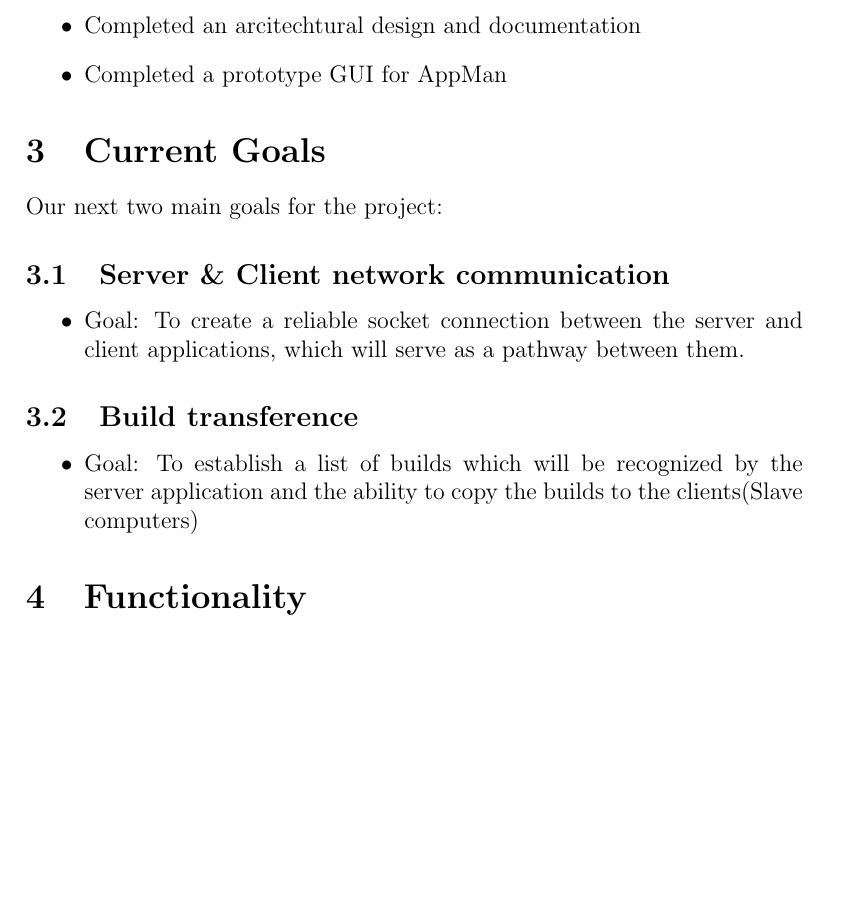
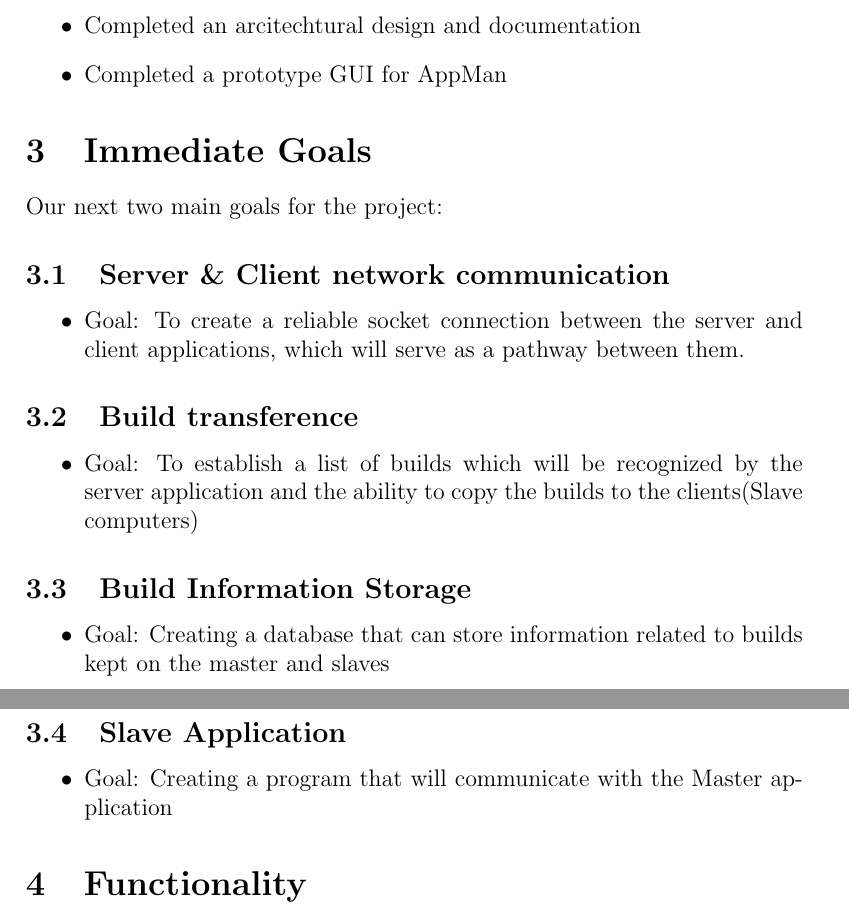
Before and after one commit to hhvvkk/COS301DistrobutedApplicationManger, a LaTeX document (Iteration 1/Iteration1.tex): part of page 3 of 4 before the commit and two parts of pages 3 and 4 of 4 after it, the two joined at a grey line, cut so that both start at the same text, the shorter picture padded with empty space. Compiled offline with pdfLaTeX.

Commit message:
Few changes to Iteration 1 document

```diff
--- a/Iteration 1/Iteration1.tex
+++ b/Iteration 1/Iteration1.tex
@@ -4,7 +4,7 @@
 \usepackage{graphicx}
 \title{
 \begin{center}
-  	\includegraphics[scale=0.3]{2.png}
+  	\includegraphics[scale=0.3]{Logo.png}
   \end{center}
   \textbf{\\}
 Iteration 1\\
@@ -33,7 +33,7 @@ The purpose of this document is to keep track of the ongoing development progres
 \end{itemize}
 
 
-\section{Current Goals}
+\section{Immediate Goals}
 Our next two main goals for the project:
 \subsection{Server \& Client network communication}
 \begin{itemize}
@@ -42,6 +42,14 @@ Our next two main goals for the project:
 \subsection{Build transference}
 \begin{itemize}
 \item Goal: To establish a list of builds which will be recognized by the server application and the ability to copy the builds to the clients(Slave computers)
+\end{itemize}
+\subsection{Build Information Storage}
+\begin{itemize}
+\item Goal: Creating a database that can store information related to builds kept on the master and slaves
+\end{itemize}
+\subsection{Slave Application}
+\begin{itemize}
+\item Goal: Creating a program that will communicate with the Master application
 \end{itemize}
 
 
```
Also changed, not shown: Iteration 1/Iteration1.pdf, Iteration 1/Logo.png (added), 3 other files.
